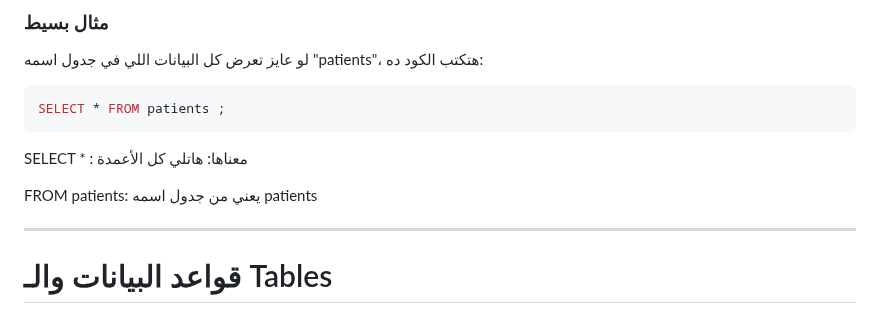
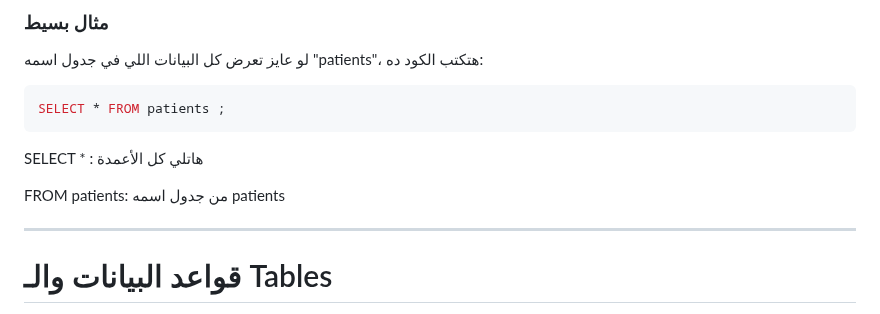
Before and after one commit to darrrwish/sql, a Markdown page: articles/syntax.md, the part around the change. GitHub-like rendering.

````diff
--- a/articles/syntax.md
+++ b/articles/syntax.md
@@ -20,9 +20,9 @@
 ```sql
 SELECT * FROM patients ;
 ```
-SELECT * : معناها: هاتلي كل الأعمدة
+SELECT * : هاتلي كل الأعمدة
 
-FROM patients: يعني من جدول اسمه patients
+FROM patients: من جدول اسمه patients
 
 
 
````
